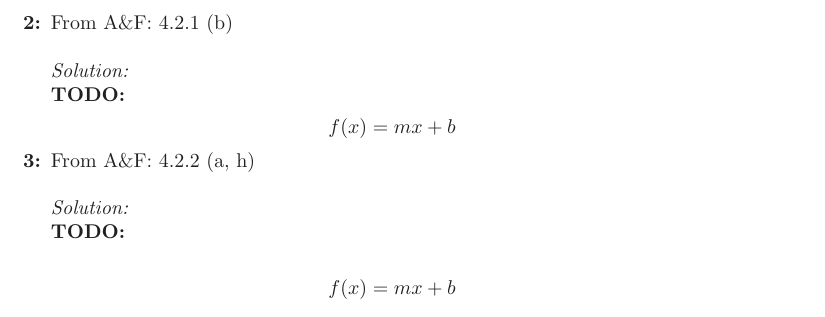
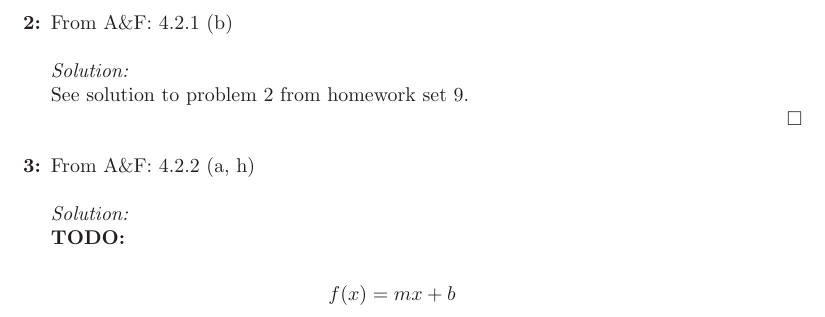
Before and after one commit to hunter-lybbert/uw-central, a LaTeX problem sheet (complex_analysis/hw_10/hw10.tex): part of page 2 of 5, cut so that both start at the same text. Compiled offline with pdfLaTeX.

Commit message:
save something.

```diff
--- a/complex_analysis/hw_10/hw10.tex
+++ b/complex_analysis/hw_10/hw10.tex
@@ -80,14 +80,12 @@ Following the sketch provided in class let's look at an import representation of
 \end{align*}
 \newpage
 
-\item From A\&F: 4.2.1 (b)\\
+\item From A\&F: 4.2.1 (b) \\
 
 \noindent
 \textit{Solution:} \\
-\textbf{TODO:}
-\begin{align*}
-f(x) = mx + b
-\end{align*}
+See solution to problem 2 from homework set 9. \\
+\qed \\
 
 
 \item From A\&F: 4.2.2 (a, h)\\
```
Also changed, not shown: complex_analysis/hw_10/hw10.pdf.
